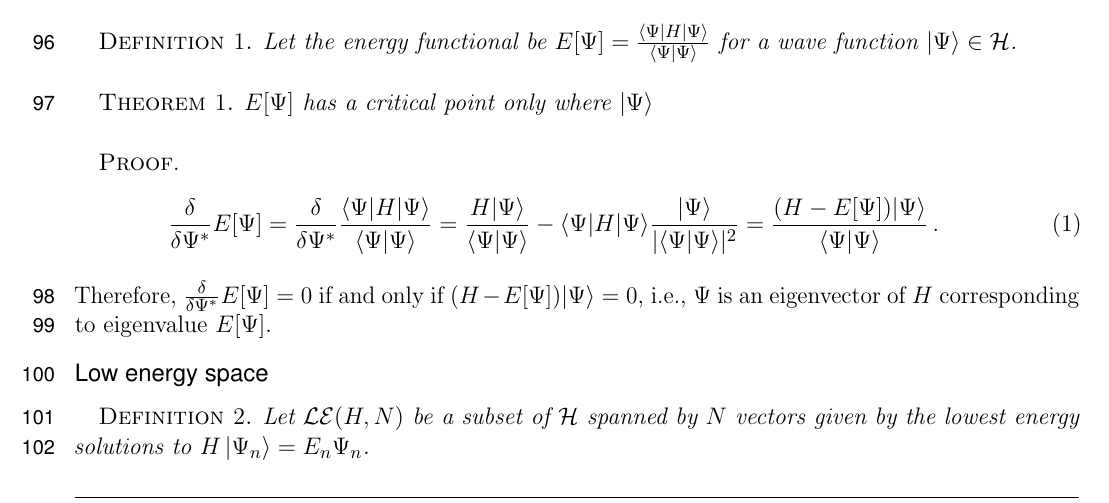
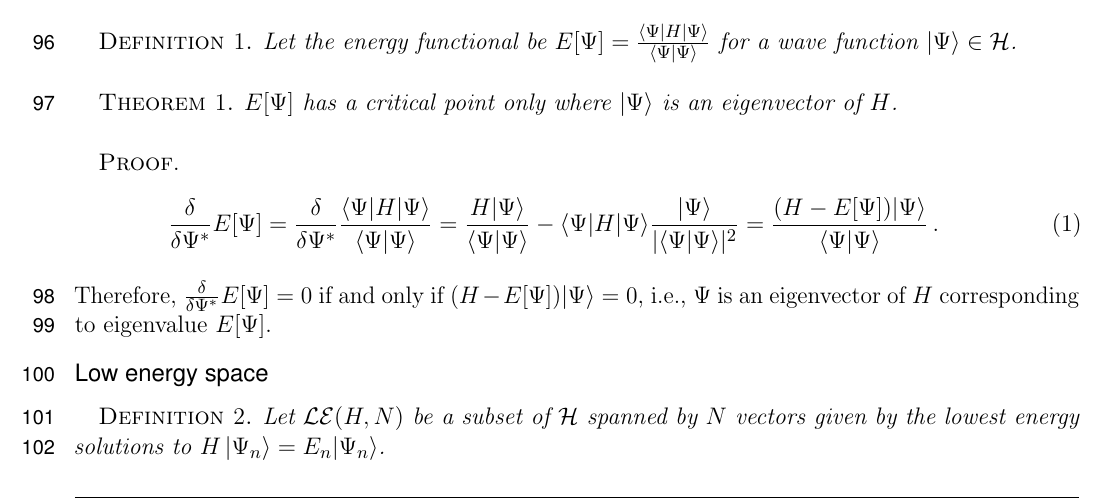
Before and after one commit to hiteshjc/Downfolding, a LaTeX document (Downfolding_review/main.tex, which reads Downfolding_review/theory.tex): part of page 3 of 26, cut so that both start at the same text. Compiled offline with pdfLaTeX.

Commit message:
fixed Line 97

```diff
--- a/Downfolding_review/theory.tex
+++ b/Downfolding_review/theory.tex
@@ -22,7 +22,7 @@ Let the energy functional be $E[\Psi] = \frac{\bra{\Psi}H\ket{\Psi}}{\braket{\Ps
 
 \begin{theorem}
 \label{theorem:criticalpoint}
-$E[\Psi]$ has a critical point only where $\ket{\Psi}$
+$E[\Psi]$ has a critical point only where $\ket{\Psi}$ is an eigenvector of $H$.
 \end{theorem}
 \begin{proof}
 \begin{eqnarray}
@@ -35,7 +35,7 @@ $\frac{\delta }{\delta \Psi^*}  E[\Psi] = 0$ if and only if $(H-E[\Psi])|\Psi\ra
 \subsubsection{Low energy space}
 
 \begin{definition}
-Let $\mathcal{LE}(H,N)$ be a subset of ${\mathcal H}$ spanned by $N$ vectors given by the lowest energy solutions to $H\ket{\Psi_n}=E_n{\Psi_n}$.
+Let $\mathcal{LE}(H,N)$ be a subset of ${\mathcal H}$ spanned by $N$ vectors given by the lowest energy solutions to $H\ket{\Psi_n}=E_n|{\Psi_n}\rangle$.
 \end{definition}
 
 \begin{definition}
```
